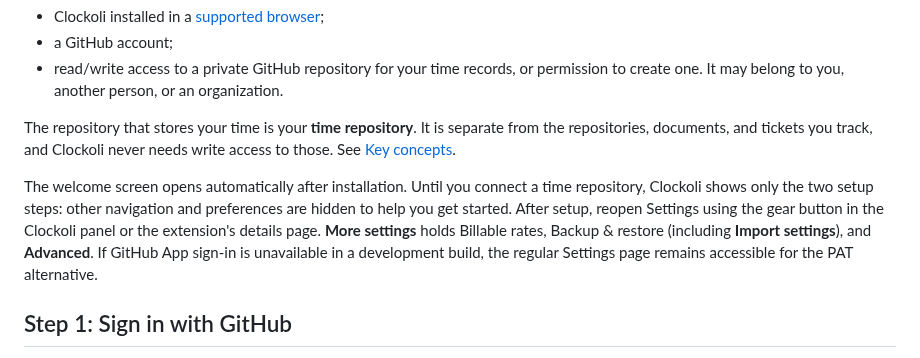
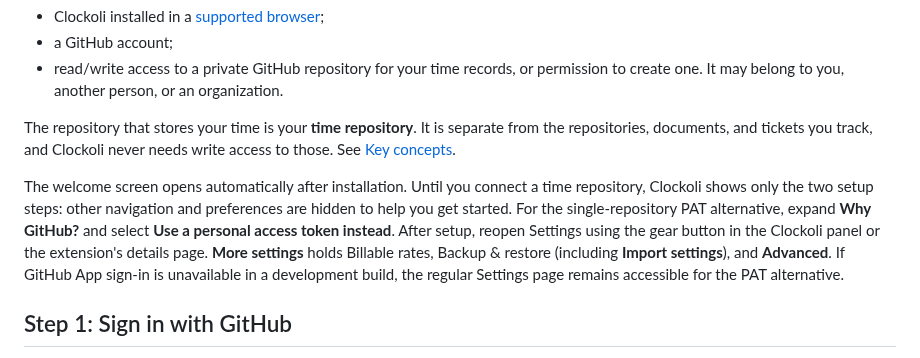
Before and after one commit to Clockoli/wip, a Markdown page: docs/getting-started.md, the part around the change. GitHub-like rendering.

Commit message:
Document advanced single-repository fallback

```diff
--- a/docs/getting-started.md
+++ b/docs/getting-started.md
@@ -12,7 +12,7 @@ You need:
 
 The repository that stores your time is your **time repository**. It is separate from the repositories, documents, and tickets you track, and Clockoli never needs write access to those. See [Key concepts](concepts.md).
 
-The welcome screen opens automatically after installation. Until you connect a time repository, Clockoli shows only the two setup steps: other navigation and preferences are hidden to help you get started. After setup, reopen Settings using the gear button in the Clockoli panel or the extension's details page. **More settings** holds Billable rates, Backup & restore (including **Import settings**), and **Advanced**. If GitHub App sign-in is unavailable in a development build, the regular Settings page remains accessible for the PAT alternative.
+The welcome screen opens automatically after installation. Until you connect a time repository, Clockoli shows only the two setup steps: other navigation and preferences are hidden to help you get started. For the single-repository PAT alternative, expand **Why GitHub?** and select **Use a personal access token instead**. After setup, reopen Settings using the gear button in the Clockoli panel or the extension's details page. **More settings** holds Billable rates, Backup & restore (including **Import settings**), and **Advanced**. If GitHub App sign-in is unavailable in a development build, the regular Settings page remains accessible for the PAT alternative.
 
 ## Step 1: Sign in with GitHub
 
```
